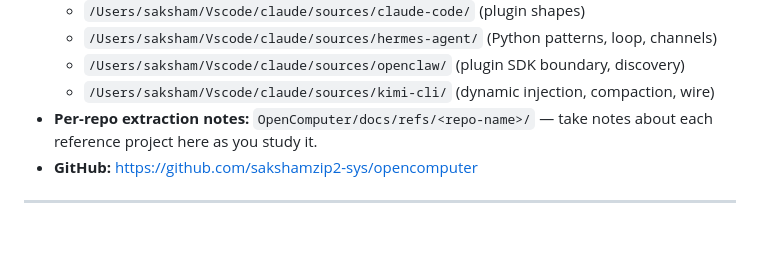
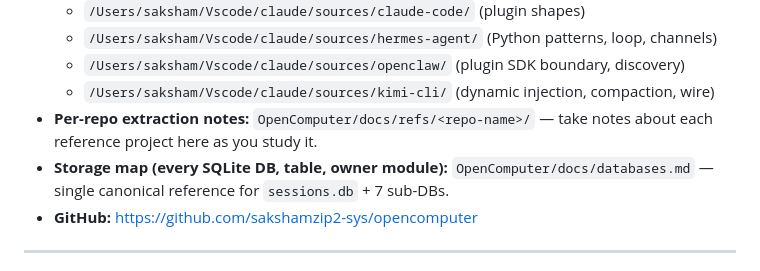
Before and after one commit to sakshamzip2-sys/opencomputer, a Markdown page: OpenComputer/CLAUDE.md, the part around the change. GitHub-like rendering; blank space fills up the shorter version.

Commit message:
docs(CLAUDE.md): pointer to docs/databases.md in §9
Single-line bullet under "If you need to dig deeper" so future Claude
Code sessions discover the SQLite organization map without searching.

Co-Authored-By: Claude Sonnet 4.6 <noreply@anthropic.com>

```diff
--- a/OpenComputer/CLAUDE.md
+++ b/OpenComputer/CLAUDE.md
@@ -419,6 +419,7 @@ See `RELEASE.md` — basically bump version in two places, tag `vX.Y.Z`, push. C
   - `/Users/saksham/Vscode/claude/sources/kimi-cli/` (dynamic injection, compaction, wire)
 - **Per-repo extraction notes:** `OpenComputer/docs/refs/<repo-name>/` — take notes
   about each reference project here as you study it.
+- **Storage map (every SQLite DB, table, owner module):** `OpenComputer/docs/databases.md` — single canonical reference for `sessions.db` + 7 sub-DBs.
 - **GitHub:** https://github.com/sakshamzip2-sys/opencomputer
 
 ---
```
